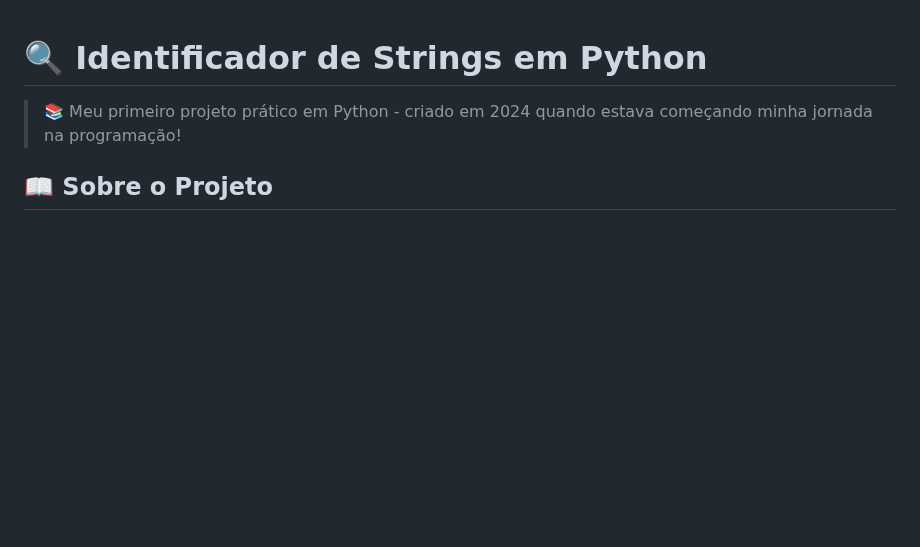
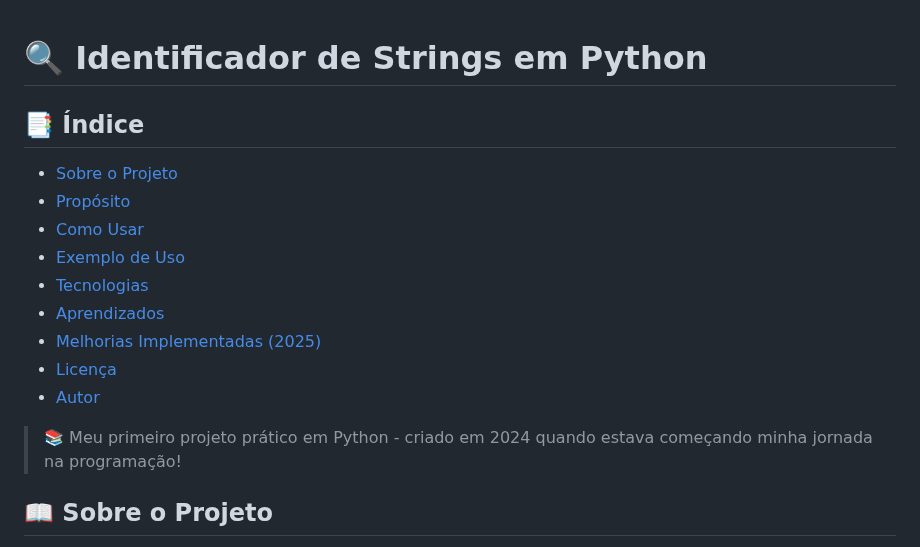
Before and after one commit to Felipe-Alcantara/Identificador-de-str-em-python, a Markdown page: README.md, the part around the change. Drawn GitHub-style; blank space fills up the shorter version.

Commit message:
Adicionar índice ao README para melhor navegação

```diff
--- a/README.md
+++ b/README.md
@@ -1,4 +1,16 @@
 # 🔍 Identificador de Strings em Python
+
+## 📑 Índice
+
+- [Sobre o Projeto](#sobre-o-projeto)
+- [Propósito](#propósito)
+- [Como Usar](#como-usar)
+- [Exemplo de Uso](#exemplo-de-uso)
+- [Tecnologias](#tecnologias)
+- [Aprendizados](#aprendizados)
+- [Melhorias Implementadas (2025)](#melhorias-implementadas-2025)
+- [Licença](#licença)
+- [Autor](#autor)
 
 > 📚 Meu primeiro projeto prático em Python - criado em 2024 quando estava começando minha jornada na programação!
 
```
